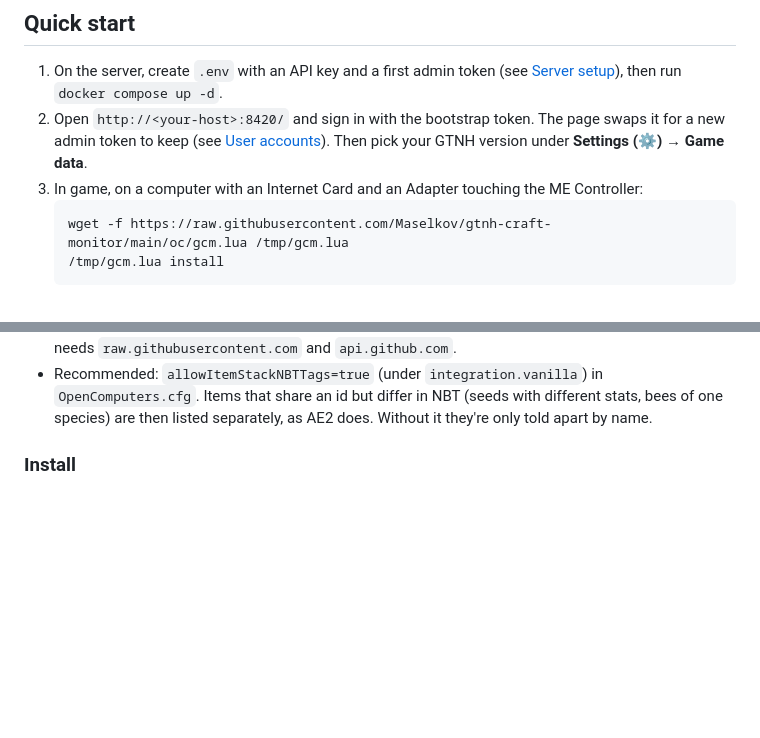
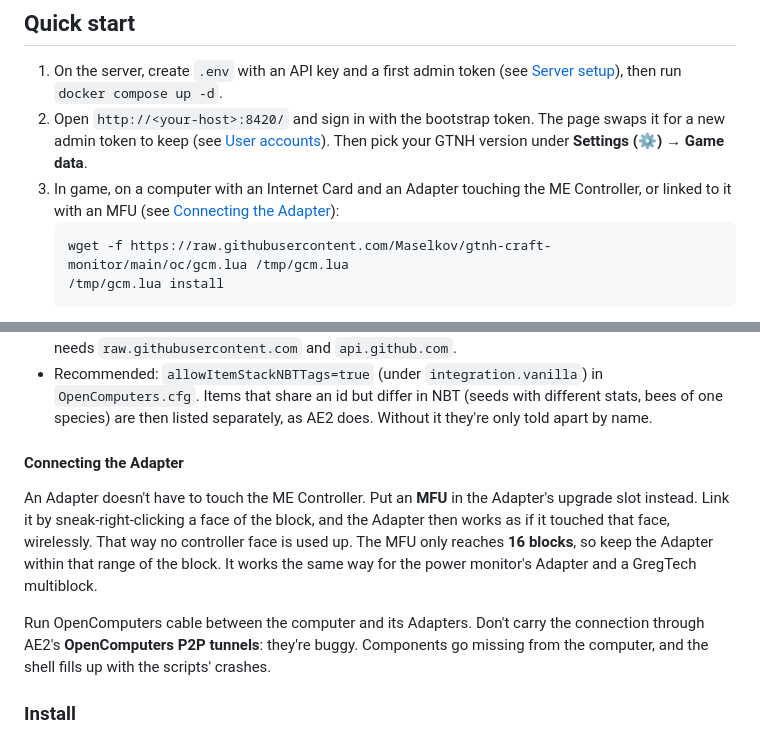
Before and after one commit to Maselkov/gtnh-craft-monitor, a Markdown page: README.md, 2 parts joined by grey strips. GitHub-like rendering; blank space fills up the shorter version.

Commit message:
README: link the ME Adapter with an MFU, avoid OC P2P tunnels
Co-Authored-By: Claude Opus 5.5 <noreply@anthropic.com>

````diff
--- a/README.md
+++ b/README.md
@@ -17,7 +17,8 @@ Basically, it's web AE2 for your base.
    [User accounts](#user-accounts)). Then pick your GTNH version under
    **Settings (⚙) → Game data**.
 3. In game, on a computer with an Internet Card and an Adapter touching the ME
-   Controller:
+   Controller, or linked to it with an MFU (see
+   [Connecting the Adapter](#connecting-the-adapter)):
    ```
    wget -f https://raw.githubusercontent.com/Maselkov/gtnh-craft-monitor/main/oc/gcm.lua /tmp/gcm.lua
    /tmp/gcm.lua install
@@ -355,6 +356,20 @@ The lookup contains four tables:
   `OpenComputers.cfg`. Items that share an id but differ in NBT (seeds with
   different stats, bees of one species) are then listed separately, as AE2
   does. Without it they're only told apart by name.
+
+#### Connecting the Adapter
+
+An Adapter doesn't have to touch the ME Controller. Put an **MFU** in the
+Adapter's upgrade slot instead. Link it by sneak-right-clicking a face of the
+block, and the Adapter then works as if it touched that face, wirelessly. That
+way no controller face is used up. The MFU only reaches **16 blocks**, so keep
+the Adapter within that range of the block. It works the same way for the
+power monitor's Adapter and a GregTech multiblock.
+
+Run OpenComputers cable between the computer and its Adapters. Don't carry
+the connection through AE2's **OpenComputers P2P tunnels**: they're buggy.
+Components go missing from the computer, and the shell fills up with the
+scripts' crashes.
 
 ### Install
 
````
